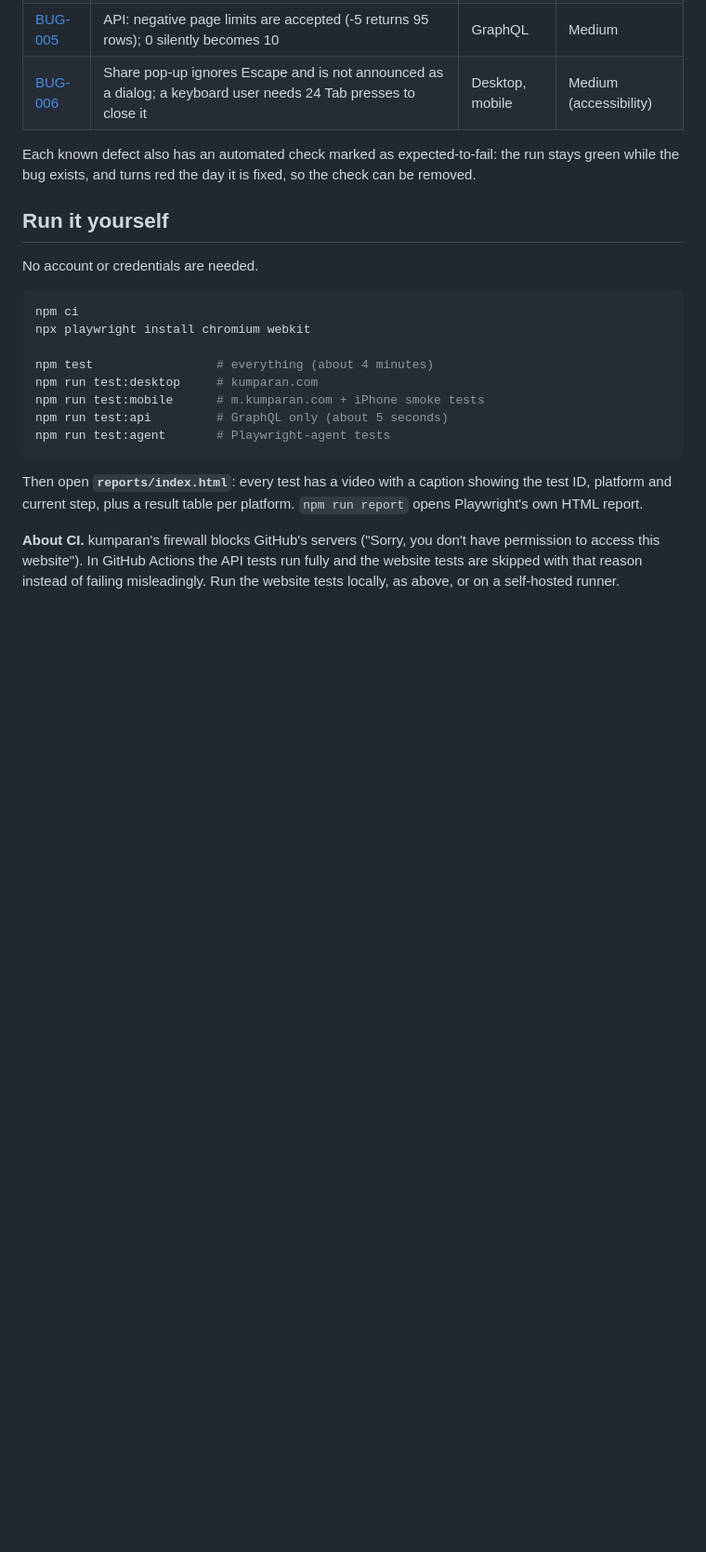
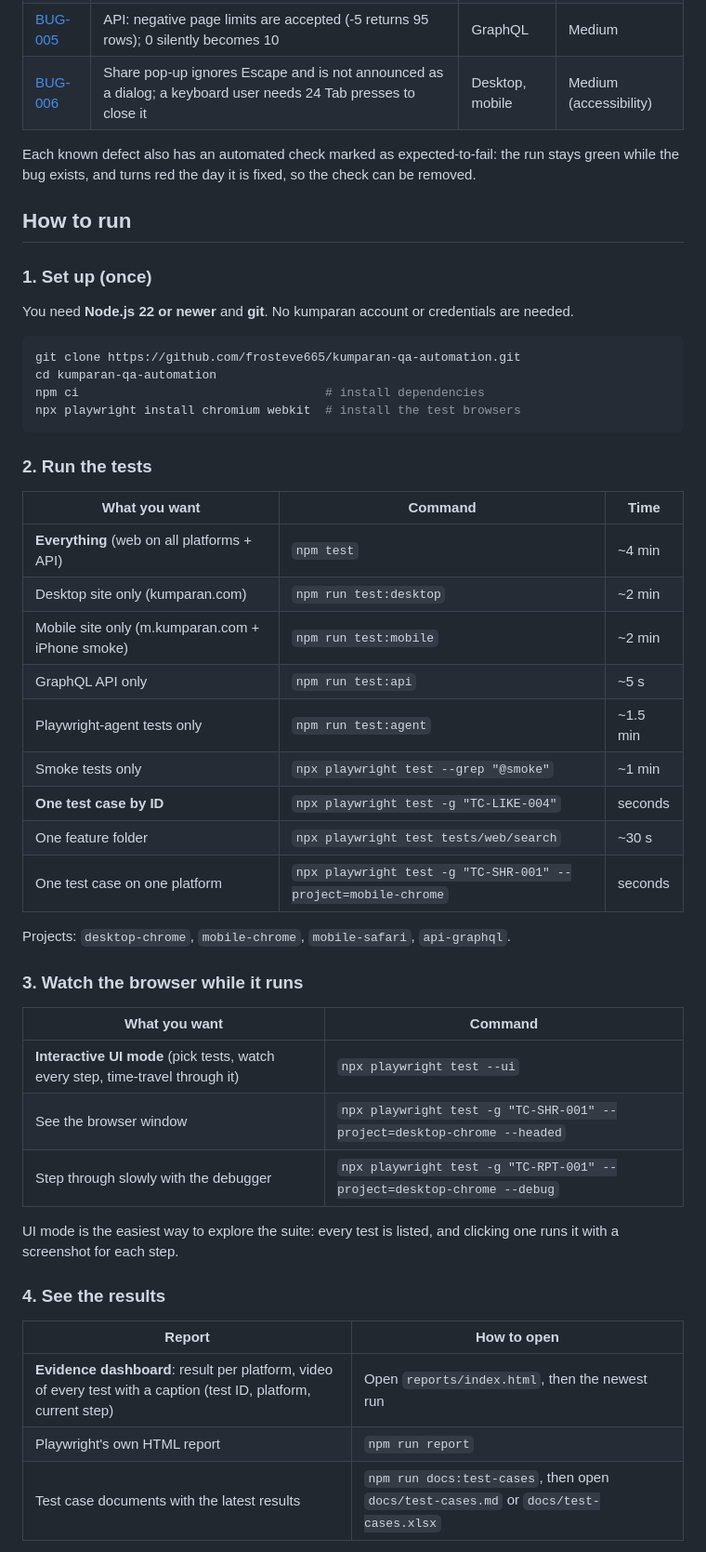
Before and after one commit to frosteve665/kumparan-qa-automation, a Markdown page: README.md, the part around one of its changes. Shown at 93% size. Rendered like a GitHub page; blank space fills up the shorter version.

Commit message:
README: complete how-to-run guide
Setup, run commands (all, per platform, per test case), UI/headed/debug modes,
where to find results and how to read them, bug re-check and crawler commands,
and troubleshooting.

Co-Authored-By: Claude Opus 5.5 <noreply@anthropic.com>

````diff
--- a/README.md
+++ b/README.md
@@ -93,26 +93,51 @@ in one repository.
 Each known defect also has an automated check marked as expected-to-fail: the run stays green while
 the bug exists, and turns red the day it is fixed, so the check can be removed.
 
-## Run it yourself
+## How to run
 
-No account or credentials are needed.
+### 1. Set up (once)
+
+You need **Node.js 22 or newer** and **git**. No kumparan account or credentials are needed.
 
 ```bash
-npm ci
-npx playwright install chromium webkit
-
-npm test                 # everything (about 4 minutes)
-npm run test:desktop     # kumparan.com
-npm run test:mobile      # m.kumparan.com + iPhone smoke tests
-npm run test:api         # GraphQL only (about 5 seconds)
-npm run test:agent       # Playwright-agent tests
+git clone https://github.com/frosteve665/kumparan-qa-automation.git
+cd kumparan-qa-automation
+npm ci                                  # install dependencies
+npx playwright install chromium webkit  # install the test browsers
 ```
 
-Then open **`reports/index.html`**: every test has a video with a caption showing the test ID,
-platform and current step, plus a result table per platform. `npm run report` opens Playwright's
-own HTML report.
+### 2. Run the tests
 
-**About CI.** kumparan's firewall blocks GitHub's servers ("Sorry, you don't have permission to
-access this website"). In GitHub Actions the API tests run fully and the website tests are skipped
-with that reason instead of failing misleadingly. Run the website tests locally, as above, or on a
-self-hosted runner.
+| What you want | Command | Time |
+|---|---|---|
+| **Everything** (web on all platforms + API) | `npm test` | ~4 min |
+| Desktop site only (kumparan.com) | `npm run test:desktop` | ~2 min |
+| Mobile site only (m.kumparan.com + iPhone smoke) | `npm run test:mobile` | ~2 min |
+| GraphQL API only | `npm run test:api` | ~5 s |
+| Playwright-agent tests only | `npm run test:agent` | ~1.5 min |
+| Smoke tests only | `npx playwright test --grep "@smoke"` | ~1 min |
+| **One test case by ID** | `npx playwright test -g "TC-LIKE-004"` | seconds |
+| One feature folder | `npx playwright test tests/web/search` | ~30 s |
+| One test case on one platform | `npx playwright test -g "TC-SHR-001" --project=mobile-chrome` | seconds |
+
+Projects: `desktop-chrome`, `mobile-chrome`, `mobile-safari`, `api-graphql`.
+
+### 3. Watch the browser while it runs
+
+| What you want | Command |
+|---|---|
+| **Interactive UI mode** (pick tests, watch every step, time-travel through it) | `npx playwright test --ui` |
+| See the browser window | `npx playwright test -g "TC-SHR-001" --project=desktop-chrome --headed` |
+| Step through slowly with the debugger | `npx playwright test -g "TC-RPT-001" --project=desktop-chrome --debug` |
+
+UI mode is the easiest way to explore the suite: every test is listed, and clicking one runs it
+with a screenshot for each step.
+
+### 4. See the results
+
+| Report | How to open |
+|---|---|
+| **Evidence dashboard**: result per platform, video of every test with a caption (test ID, platform, current step) | Open `reports/index.html`, then the newest run |
+| Playwright's own HTML report | `npm run report` |
+| Test case documents with the latest results | `npm run docs:test-cases`, then open `docs/test-cases.md` or `docs/test-cases.xlsx` |
+
````
Also changed, not shown: other parts of README.md (+22 -0 lines).
